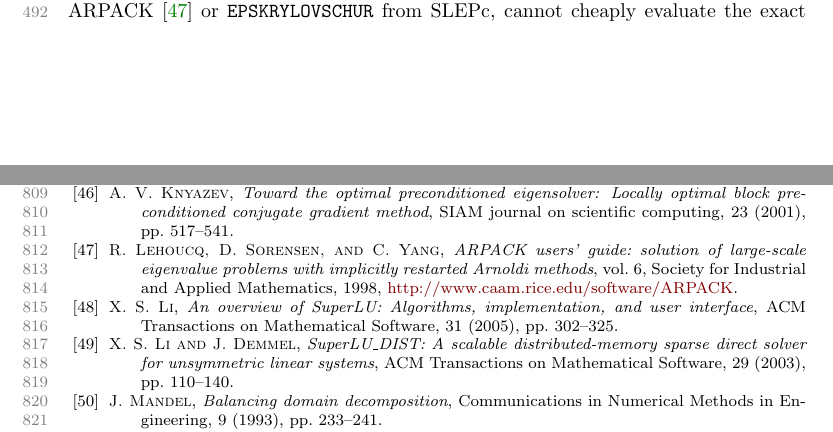
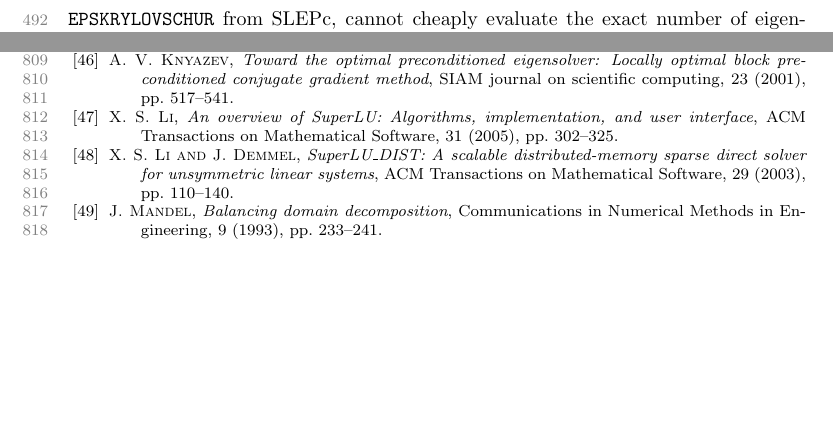
Before and after one commit to prj-/jolivet2020petsc, a LaTeX paper (article.tex): two parts of pages 14 and 24 of 26 before the commit and two parts of pages 15 and 24 of 26 after it, joined at a grey line, cut so that both start at the same text, the shorter picture padded with empty space. Compiled offline with pdfLaTeX.

Commit message:
Some more remarks

```diff
--- a/article.tex
+++ b/article.tex
@@ -1349,9 +1349,10 @@ implications, see~\cref{fig:perfAX}. When applying the preconditioner,
 \texttt{MPI\_Gather} and \texttt{MPI\_Scatter} operations are used to move
 between levels, instead of the variable-size alternatives \texttt{MPI\_Gatherv}
 and \texttt{MPI\_Scatterv}, that could exhibit worse performance. In addition,
-standard eigensolvers such as ARPACK~\cite{lehoucq1998arpack} or
-\pk{EPSKRYLOVSCHUR} from SLEPc, cannot cheaply evaluate the exact number of eigenpairs in a given
-interval of $\mathbb{R}^+$. Instead, it is often more efficient to provide an upper bound of the number of eigenpairs.
+standard eigensolvers such as \pk{EPSKRYLOVSCHUR} from SLEPc, cannot cheaply
+evaluate the exact number of eigenpairs in a given interval of $\mathbb{R}^+$.
+Instead, it is often more efficient to provide an upper bound of the number of
+eigenpairs.
 
 The option \pk{-pc\_hpddm\_coarse\_p} can be used to provide the size of the
 subcommunicator that will be used to remap the coarse operator. With the default
@@ -2344,12 +2345,6 @@ repository. This work was granted access to the GENCI-sponsored HPC resources of
   Locally optimal block preconditioned conjugate gradient method}}, SIAM
   journal on scientific computing, 23 (2001), pp.~517--541.
 
-\bibitem{lehoucq1998arpack}
-{\sc R.~Lehoucq, D.~Sorensen, and C.~Yang}, {\em {ARPACK} users’ guide\col\
-  solution of large-scale eigenvalue problems with implicitly restarted Arnoldi
-  methods}, vol.~6, Society for Industrial and Applied Mathematics, 1998,
-  \url{http://www.caam.rice.edu/software/ARPACK}.
-
 \bibitem{li2005overview}
 {\sc X.~S. Li}, {\em {An overview of SuperLU: Algorithms, implementation, and
   user interface}}, ACM Transactions on Mathematical Software, 31 (2005),
```
Also changed, not shown: article.tex (8 more changed lines).
